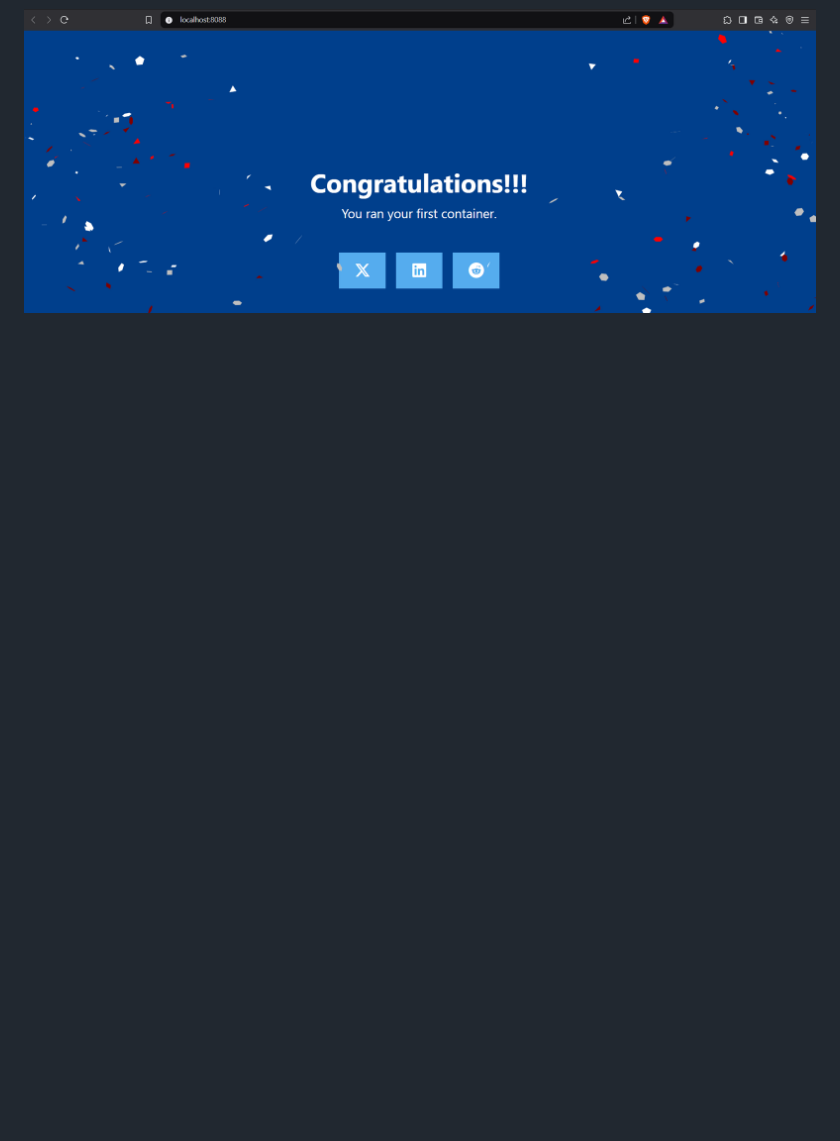
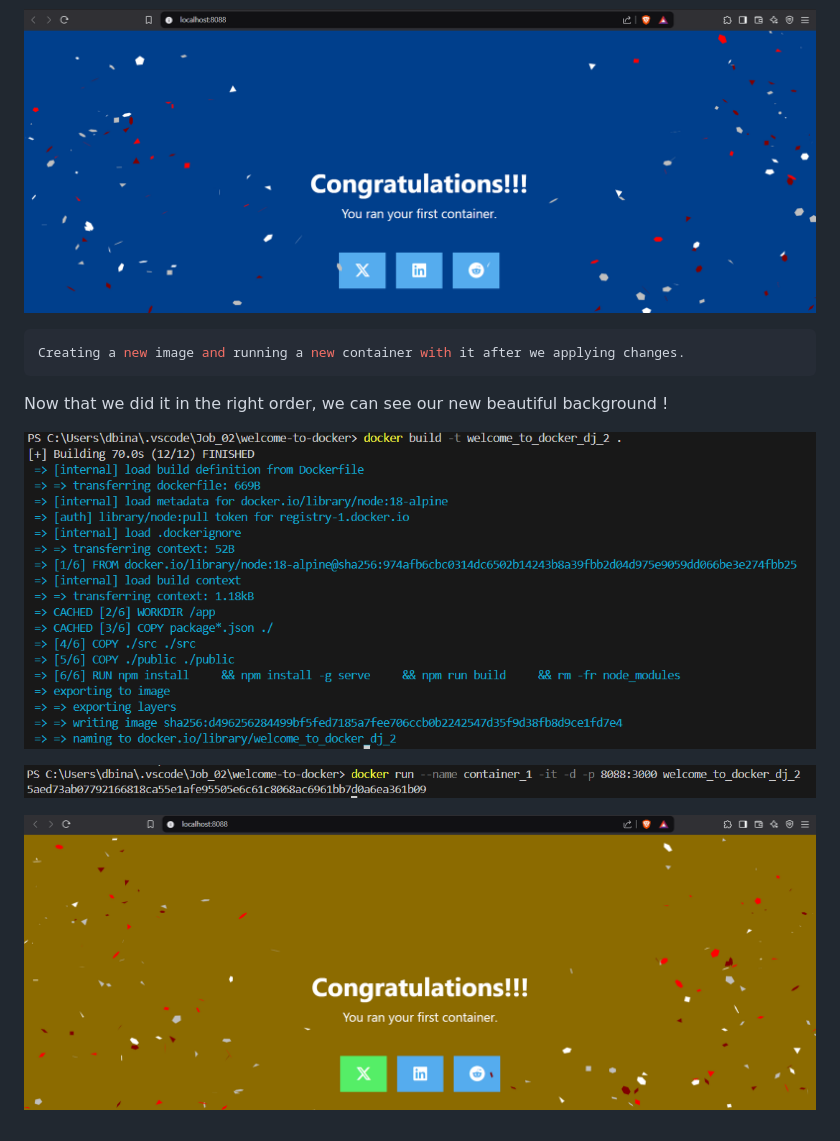
Before and after one commit to djamaldine-binali/Runtrack-Docker, a Markdown page: Job_02/readme.md, the part around the change. Drawn GitHub-style; pictures changed too: Job_02/images/creating_new_image.png (added), Job_02/images/new_browser_page.png (added), Job_02/images/run_new_container.png (added); blank space fills up the shorter version.

Commit message:
Adding the right way to apply changes with images.

````diff
--- a/Job_02/readme.md
+++ b/Job_02/readme.md
@@ -81,3 +81,14 @@ Here is an exemple when trying to change the background to orange and changes do
 ![alt text](images/changes_not_effective.png)
 
 ![alt text](images/browser_dont_change.png)
+
+```sh
+Creating a new image and running a new container with it after we applying changes.
+```
+Now that we did it in the right order, we can see our new beautiful background !
+
+![alt text](images/creating_new_image.png)
+
+![alt text](images/run_new_container.png)
+
+![alt text](images/new_browser_page.png)
````
